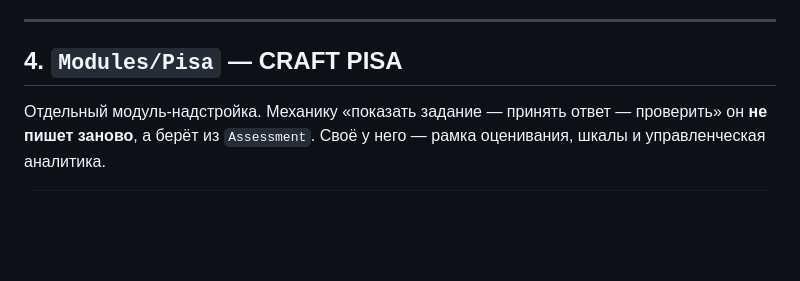
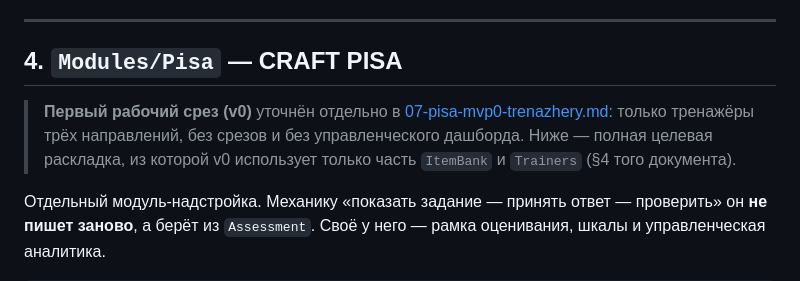
Before and after one commit to takarka/ai-sana, a Markdown page: docs/plan/02-moduli-matrix-builder-pisa.md, the part around the change. Drawn GitHub-style; blank space fills up the shorter version.

```diff
--- a/docs/plan/02-moduli-matrix-builder-pisa.md
+++ b/docs/plan/02-moduli-matrix-builder-pisa.md
@@ -272,6 +272,12 @@ Python или серверный код; `SandboxPolicy` в домене — т
 
 ## 4. `Modules/Pisa` — CRAFT PISA
 
+> **Первый рабочий срез (v0)** уточнён отдельно в
+> [07-pisa-mvp0-trenazhery.md](07-pisa-mvp0-trenazhery.md): только тренажёры
+> трёх направлений, без срезов и без управленческого дашборда. Ниже — полная
+> целевая раскладка, из которой v0 использует только часть `ItemBank` и
+> `Trainers` (§4 того документа).
+
 Отдельный модуль-надстройка. Механику «показать задание — принять ответ —
 проверить» он **не пишет заново**, а берёт из `Assessment`. Своё у него —
 рамка оценивания, шкалы и управленческая аналитика.
```
Also changed, not shown: docs/plan/05-kabinet-craft-web.md (+3 -0 lines), docs/plan/07-pisa-mvp0-trenazhery.md (added, +137 -0 lines).
